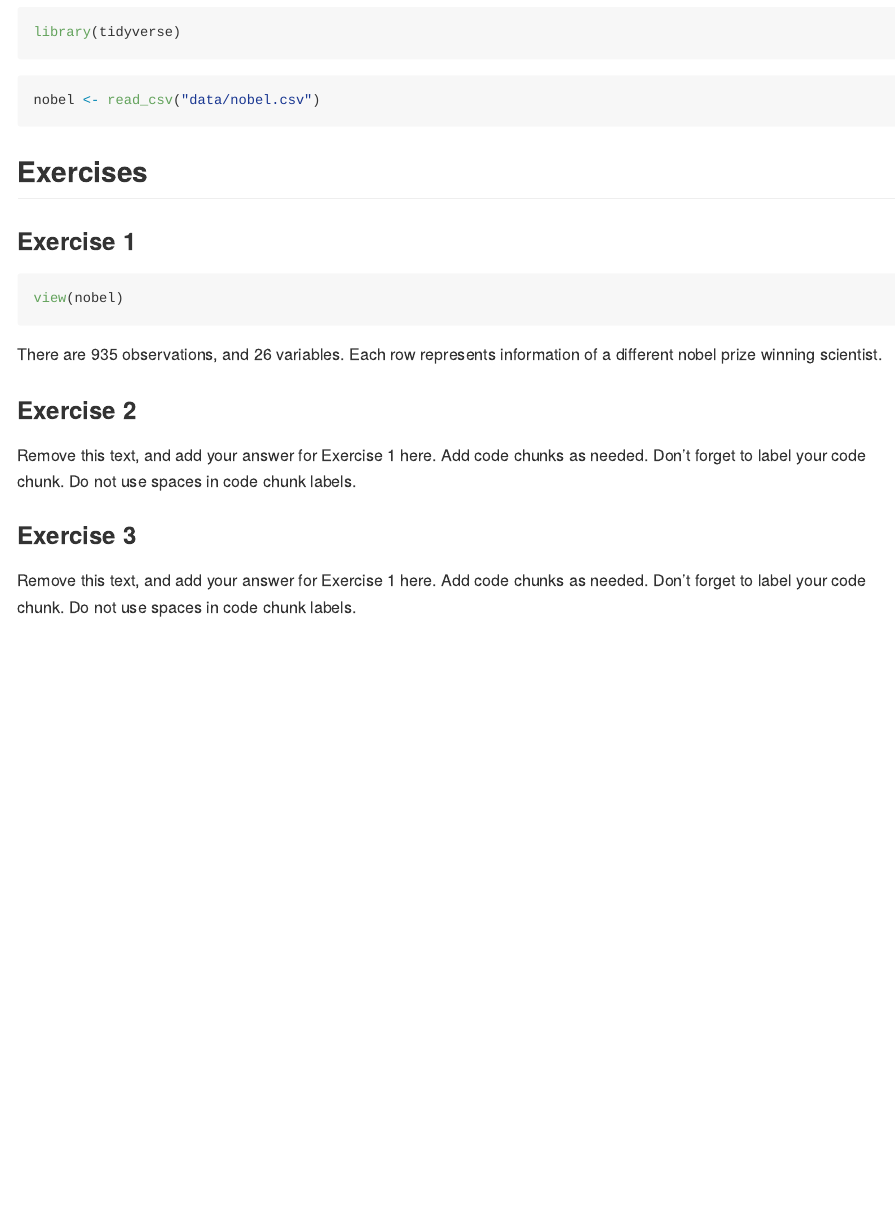
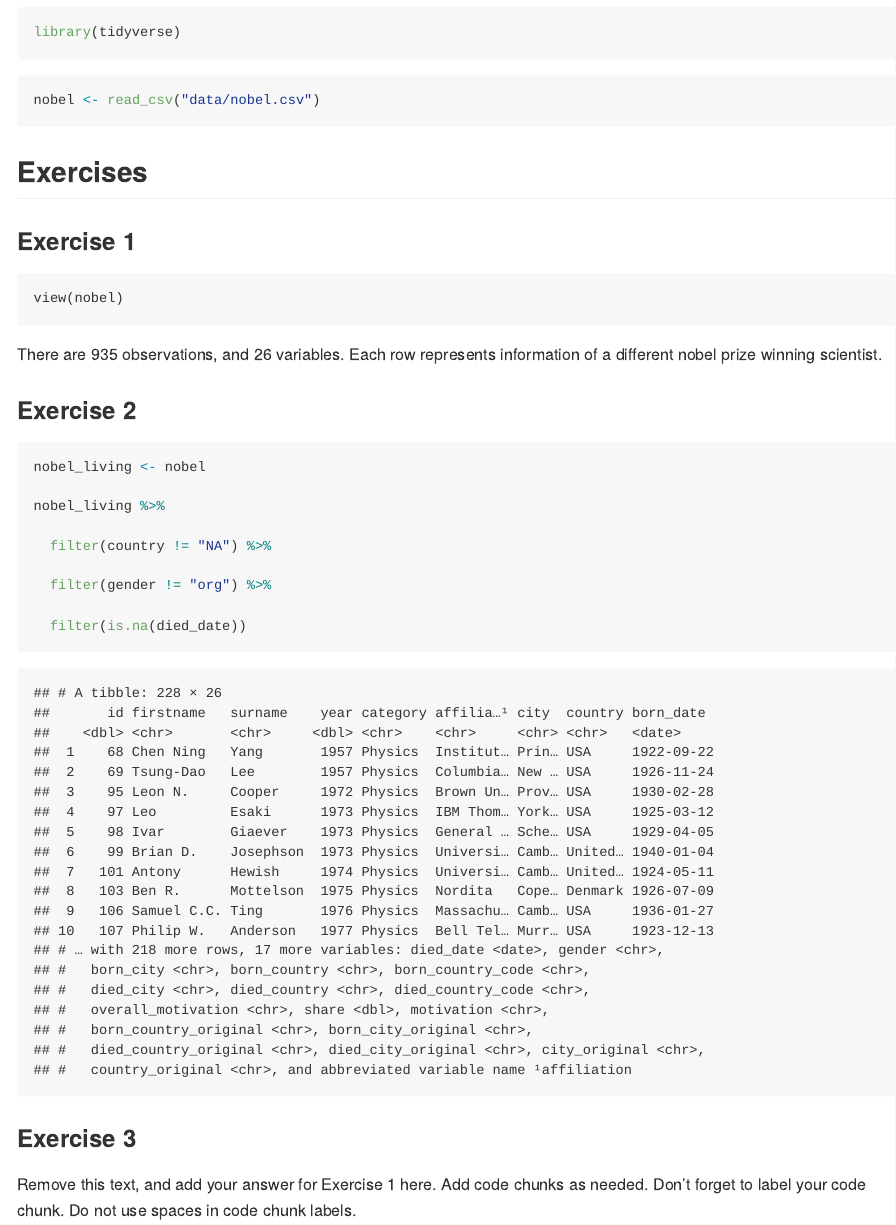
Before and after one commit to lindstall/Lab-3, an R Markdown document (lab-03.Rmd): the page in a window 1100 px wide, from 200 px down. The pictures show the output file lab-03.md that the author committed with the source, drawn offline in the style of GitHub.

Commit message:
I get by with a little help from my friends

````diff
--- a/lab-03.Rmd
+++ b/lab-03.Rmd
@@ -19,7 +19,7 @@ nobel <- read_csv("data/nobel.csv")
 
 ### Exercise 1
 
-```{r}
+```{rview}
 view(nobel)
 
 ```
@@ -29,10 +29,18 @@ There are 935 observations, and 26 variables. Each row represents information of
 
 ### Exercise 2
 
-Remove this text, and add your answer for Exercise 1 here.
-Add code chunks as needed.
-Don't forget to label your code chunk.
-Do not use spaces in code chunk labels.
+```{r}
+nobel_living <- nobel
+
+nobel_living %>%
+
+  filter(country != "NA") %>%
+
+  filter(gender != "org") %>%
+
+  filter(is.na(died_date))
+```
+
 
 ### Exercise 3
 
````
Also changed, not shown: lab-03.md.
